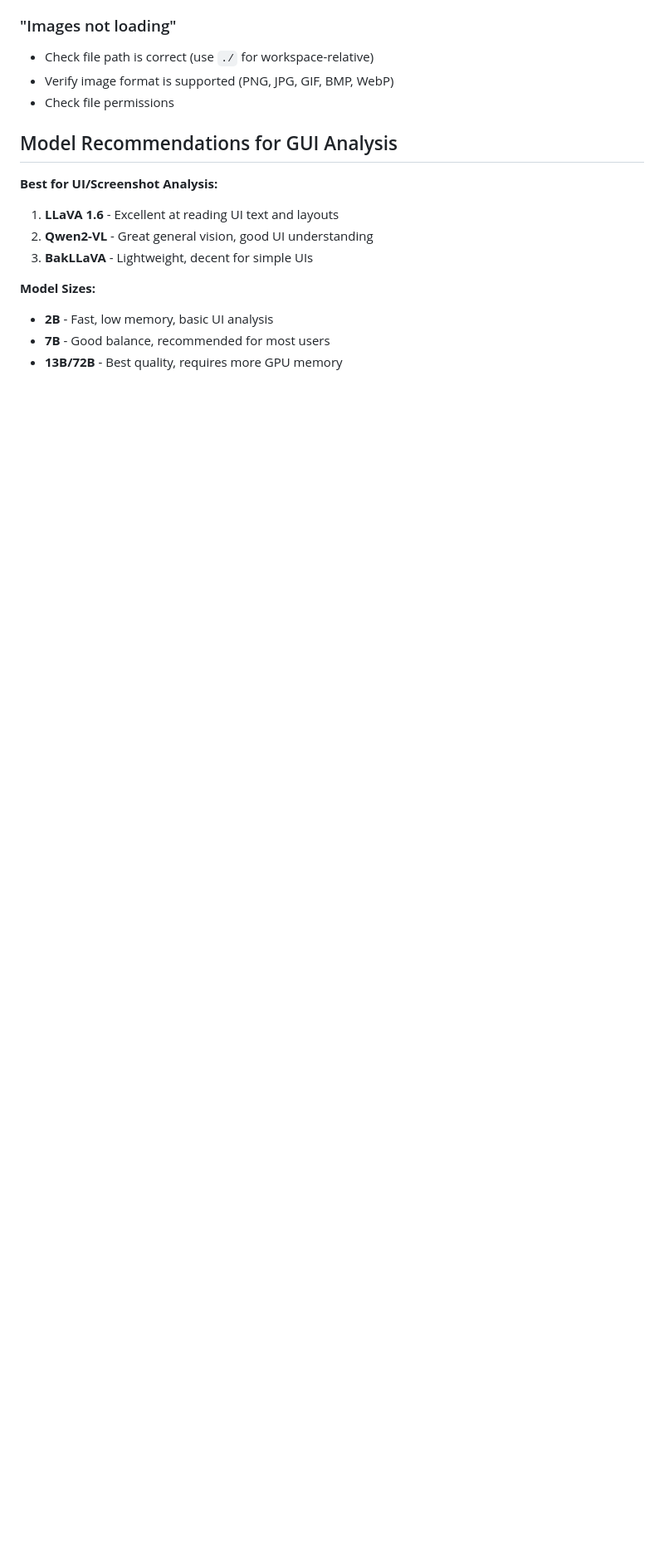
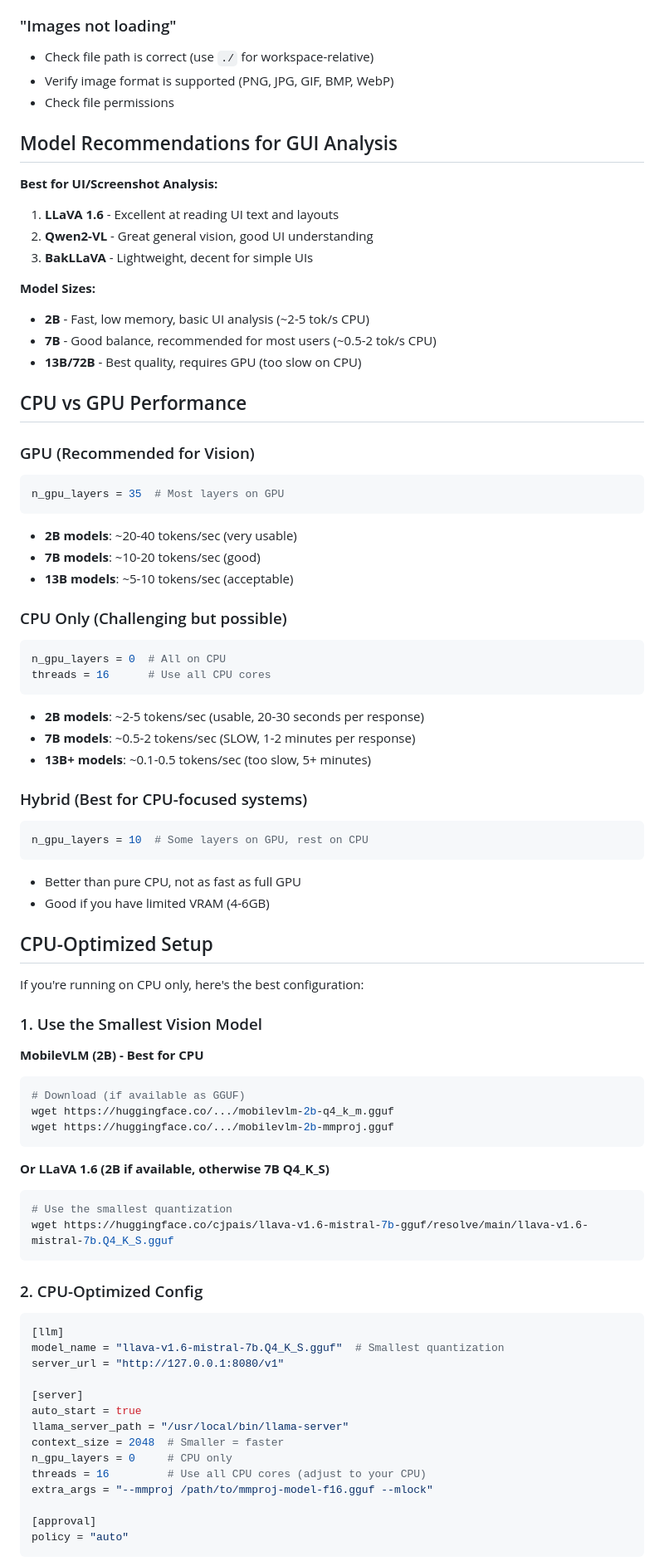
Before and after one commit to Kelsidavis/vork, a Markdown page: docs/VISION_SETUP.md, the part around one of its changes. Shown at 83% size. GitHub-like rendering; blank space fills up the shorter version.

````diff
--- a/docs/VISION_SETUP.md
+++ b/docs/VISION_SETUP.md
@@ -148,6 +148,71 @@ vork "transcribe the code from code-snippet.png"
 3. **BakLLaVA** - Lightweight, decent for simple UIs
 
 **Model Sizes:**
-- **2B** - Fast, low memory, basic UI analysis
-- **7B** - Good balance, recommended for most users
-- **13B/72B** - Best quality, requires more GPU memory
+- **2B** - Fast, low memory, basic UI analysis (~2-5 tok/s CPU)
+- **7B** - Good balance, recommended for most users (~0.5-2 tok/s CPU)
+- **13B/72B** - Best quality, requires GPU (too slow on CPU)
+
+## CPU vs GPU Performance
+
+### GPU (Recommended for Vision)
+```toml
+n_gpu_layers = 35  # Most layers on GPU
+```
+- **2B models**: ~20-40 tokens/sec (very usable)
+- **7B models**: ~10-20 tokens/sec (good)
+- **13B models**: ~5-10 tokens/sec (acceptable)
+
+### CPU Only (Challenging but possible)
+```toml
+n_gpu_layers = 0  # All on CPU
+threads = 16      # Use all CPU cores
+```
+- **2B models**: ~2-5 tokens/sec (usable, 20-30 seconds per response)
+- **7B models**: ~0.5-2 tokens/sec (SLOW, 1-2 minutes per response)
+- **13B+ models**: ~0.1-0.5 tokens/sec (too slow, 5+ minutes)
+
+### Hybrid (Best for CPU-focused systems)
+```toml
+n_gpu_layers = 10  # Some layers on GPU, rest on CPU
+```
+- Better than pure CPU, not as fast as full GPU
+- Good if you have limited VRAM (4-6GB)
+
+## CPU-Optimized Setup
+
+If you're running on CPU only, here's the best configuration:
+
+### 1. Use the Smallest Vision Model
+
+**MobileVLM (2B) - Best for CPU**
+```bash
+# Download (if available as GGUF)
+wget https://huggingface.co/.../mobilevlm-2b-q4_k_m.gguf
+wget https://huggingface.co/.../mobilevlm-2b-mmproj.gguf
+```
+
+**Or LLaVA 1.6 (2B if available, otherwise 7B Q4_K_S)**
+```bash
+# Use the smallest quantization
+wget https://huggingface.co/cjpais/llava-v1.6-mistral-7b-gguf/resolve/main/llava-v1.6-mistral-7b.Q4_K_S.gguf
+```
+
+### 2. CPU-Optimized Config
+
+```toml
+[llm]
+model_name = "llava-v1.6-mistral-7b.Q4_K_S.gguf"  # Smallest quantization
+server_url = "http://127.0.0.1:8080/v1"
+
+[server]
+auto_start = true
+llama_server_path = "/usr/local/bin/llama-server"
+context_size = 2048  # Smaller = faster
+n_gpu_layers = 0     # CPU only
+threads = 16         # Use all CPU cores (adjust to your CPU)
+extra_args = "--mmproj /path/to/mmproj-model-f16.gguf --mlock"
+
+[approval]
+policy = "auto"
+```
+
````
Also changed, not shown: other parts of docs/VISION_SETUP.md (+88 -0 lines).
